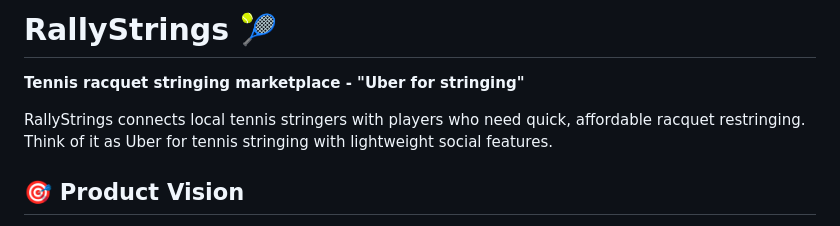
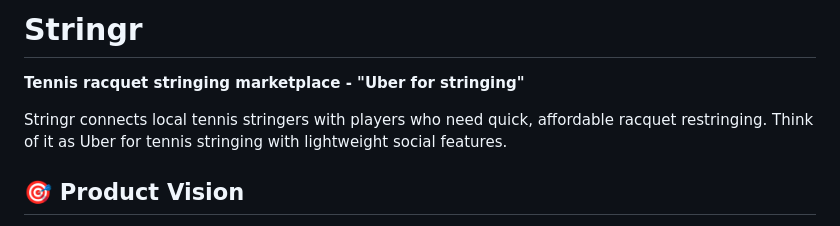
Before and after one commit to oopilyk/stringr, a Markdown page: README.md, the part around the change. Drawn GitHub-style.

```diff
--- a/README.md
+++ b/README.md
@@ -1,8 +1,8 @@
-# RallyStrings 🎾
+# Stringr
 
 **Tennis racquet stringing marketplace - "Uber for stringing"**
 
-RallyStrings connects local tennis stringers with players who need quick, affordable racquet restringing. Think of it as Uber for tennis stringing with lightweight social features.
+Stringr connects local tennis stringers with players who need quick, affordable racquet restringing. Think of it as Uber for tennis stringing with lightweight social features.
 
 ## 🎯 Product Vision
 
```
